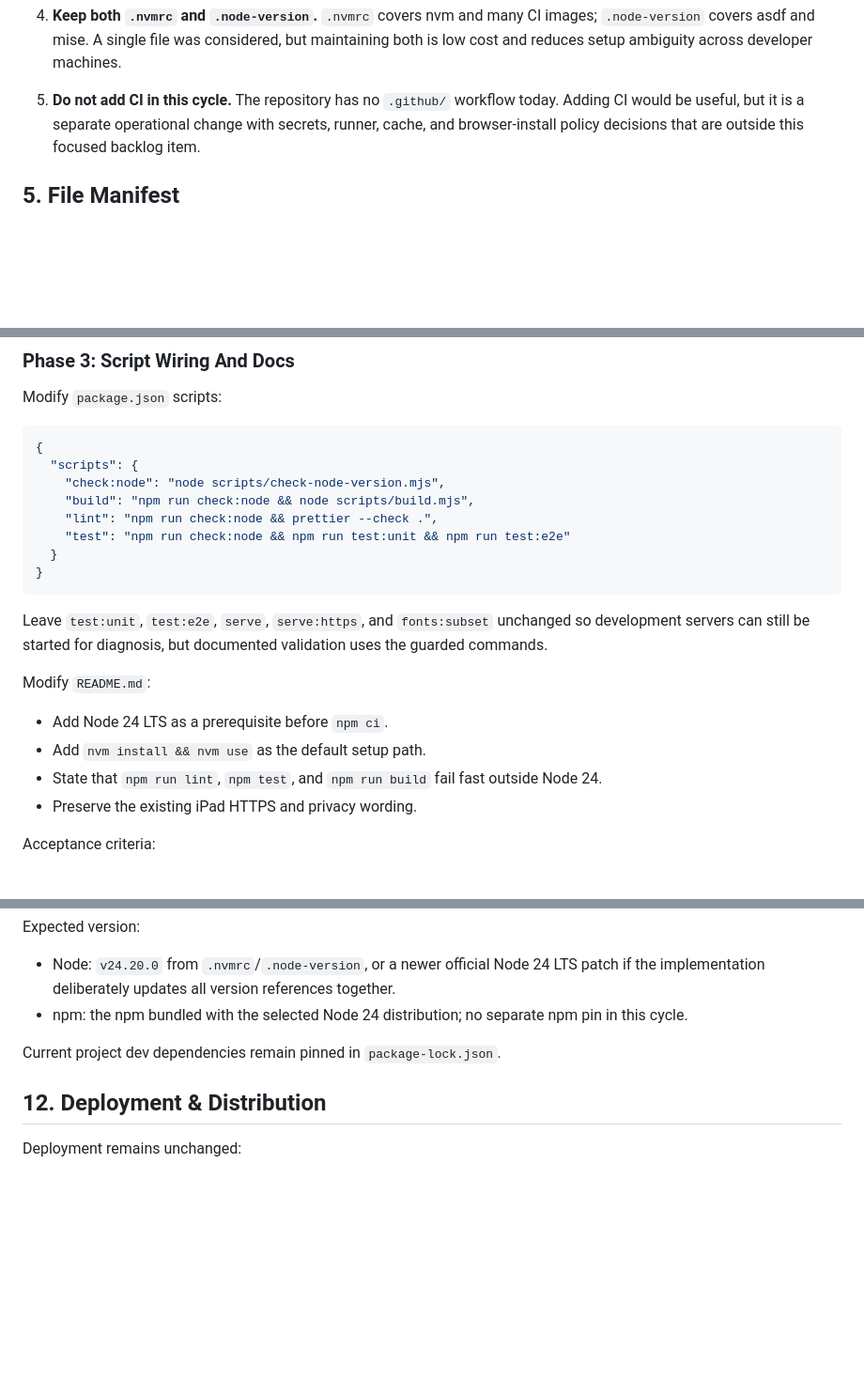
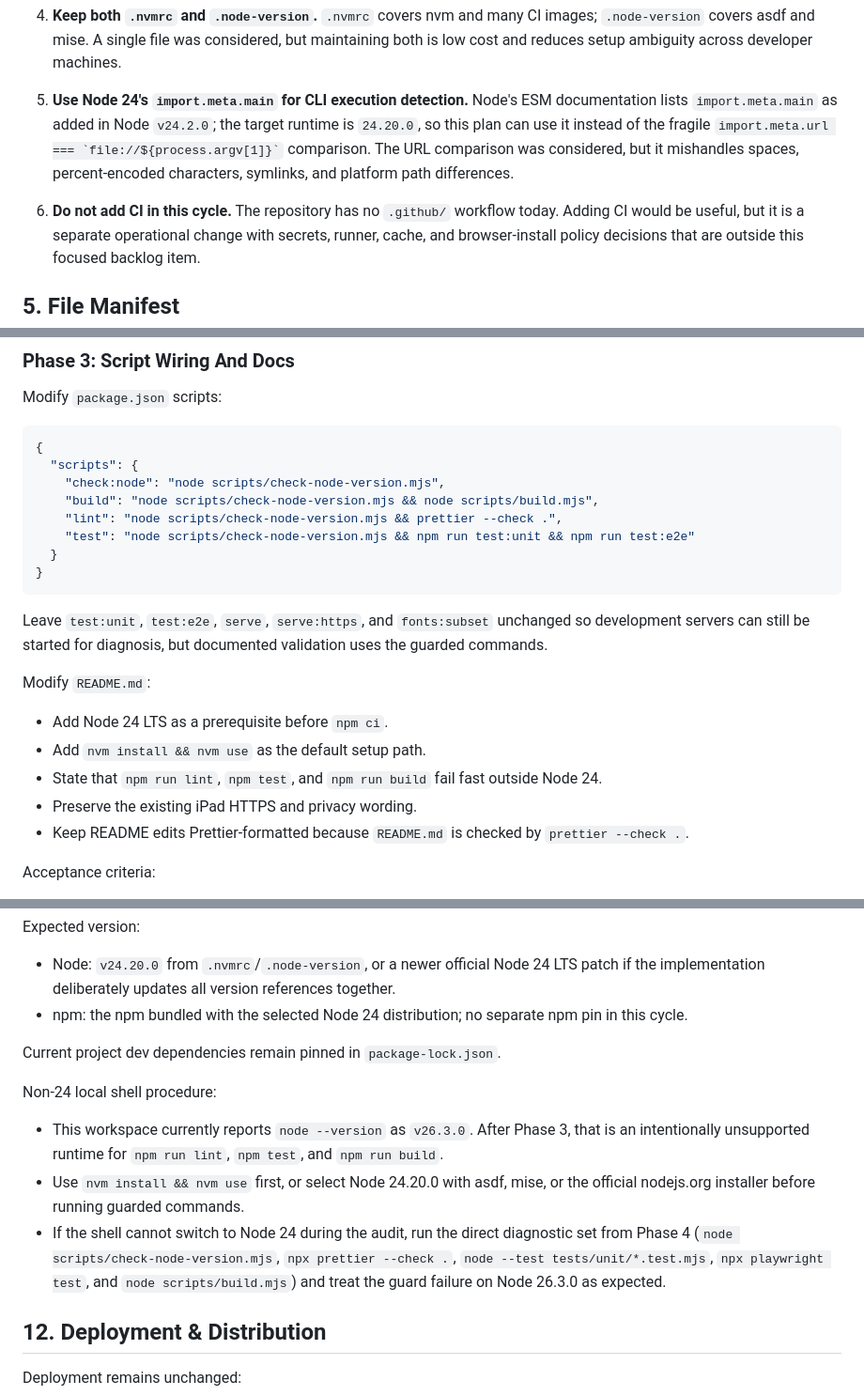
Before and after one commit to daniqan/check-in-007, a Markdown page: IMPLEMENTATION_PLAN.md, 3 parts joined by grey strips. Shown at 94% size. GitHub-like rendering; blank space fills up the shorter version.

````diff
--- a/IMPLEMENTATION_PLAN.md
+++ b/IMPLEMENTATION_PLAN.md
@@ -93,7 +92,14 @@ Failure domains:
    `.node-version` covers asdf and mise. A single file was considered, but maintaining
    both is low cost and reduces setup ambiguity across developer machines.
 
-5. **Do not add CI in this cycle.** The repository has no `.github/` workflow today.
+5. **Use Node 24's `import.meta.main` for CLI execution detection.** Node's ESM
+   documentation lists `import.meta.main` as added in Node `v24.2.0`; the target runtime
+   is `24.20.0`, so this plan can use it instead of the fragile
+   `` import.meta.url === `file://${process.argv[1]}` `` comparison. The URL comparison
+   was considered, but it mishandles spaces, percent-encoded characters, symlinks, and
+   platform path differences.
+
+6. **Do not add CI in this cycle.** The repository has no `.github/` workflow today.
    Adding CI would be useful, but it is a separate operational change with secrets,
    runner, cache, and browser-install policy decisions that are outside this focused
    backlog item.
@@ -203,9 +211,9 @@ Modify `package.json` scripts:
 {
   "scripts": {
     "check:node": "node scripts/check-node-version.mjs",
-    "build": "npm run check:node && node scripts/build.mjs",
-    "lint": "npm run check:node && prettier --check .",
-    "test": "npm run check:node && npm run test:unit && npm run test:e2e"
+    "build": "node scripts/check-node-version.mjs && node scripts/build.mjs",
+    "lint": "node scripts/check-node-version.mjs && prettier --check .",
+    "test": "node scripts/check-node-version.mjs && npm run test:unit && npm run test:e2e"
   }
 }
 ```
@@ -220,6 +228,8 @@ Modify `README.md`:
 - Add `nvm install && nvm use` as the default setup path.
 - State that `npm run lint`, `npm test`, and `npm run build` fail fast outside Node 24.
 - Preserve the existing iPad HTTPS and privacy wording.
+- Keep README edits Prettier-formatted because `README.md` is checked by
+  `prettier --check .`.
 
 Acceptance criteria:
 
@@ -380,6 +417,18 @@ Expected version:
 
 Current project dev dependencies remain pinned in `package-lock.json`.
 
+Non-24 local shell procedure:
+
+- This workspace currently reports `node --version` as `v26.3.0`. After Phase 3, that is
+  an intentionally unsupported runtime for `npm run lint`, `npm test`, and
+  `npm run build`.
+- Use `nvm install && nvm use` first, or select Node 24.20.0 with asdf, mise, or the
+  official nodejs.org installer before running guarded commands.
+- If the shell cannot switch to Node 24 during the audit, run the direct diagnostic set
+  from Phase 4 (`node scripts/check-node-version.mjs`, `npx prettier --check .`,
+  `node --test tests/unit/*.test.mjs`, `npx playwright test`, and
+  `node scripts/build.mjs`) and treat the guard failure on Node 26.3.0 as expected.
+
 ## 12. Deployment & Distribution
 
 Deployment remains unchanged:
````
Also changed, not shown: other parts of IMPLEMENTATION_PLAN.md (+37 -9 lines).
